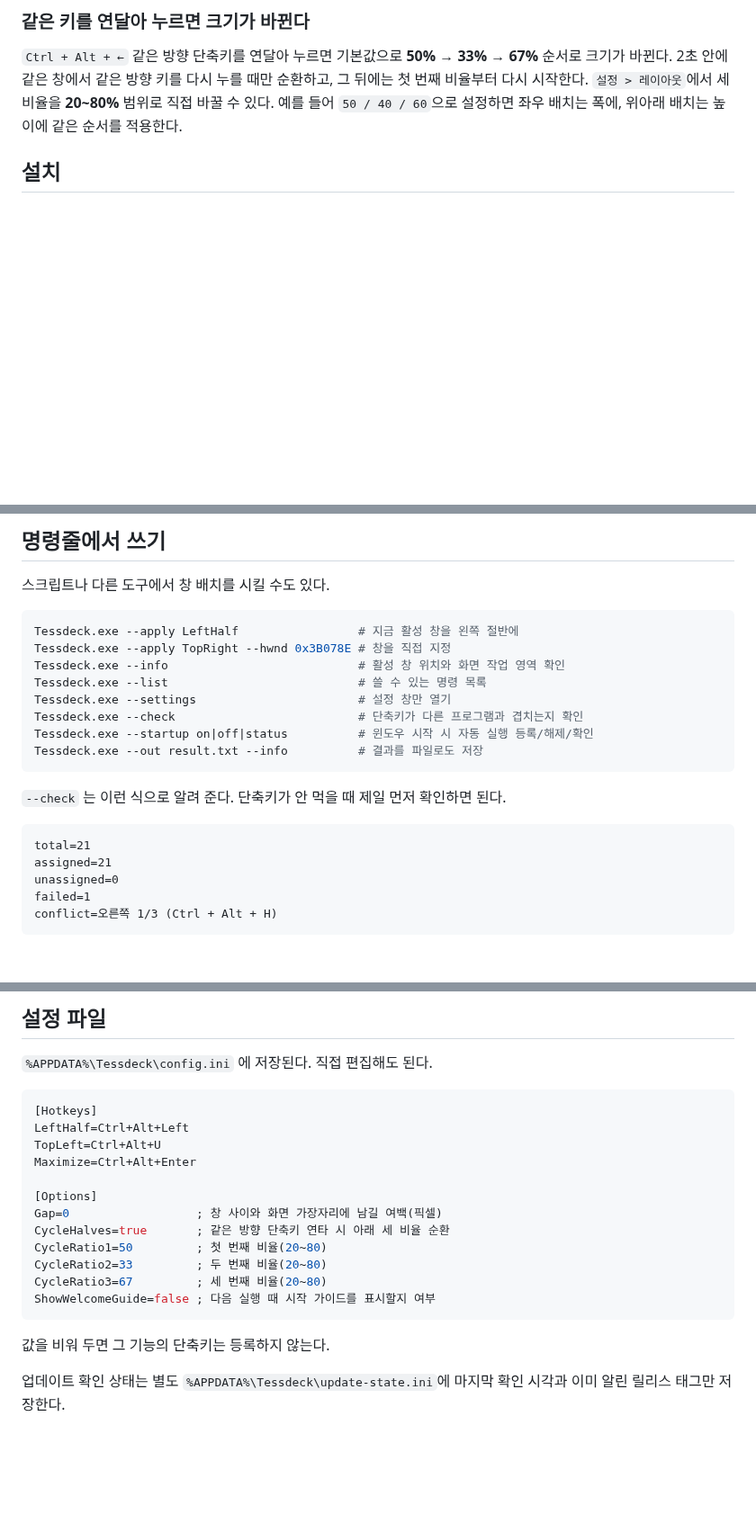
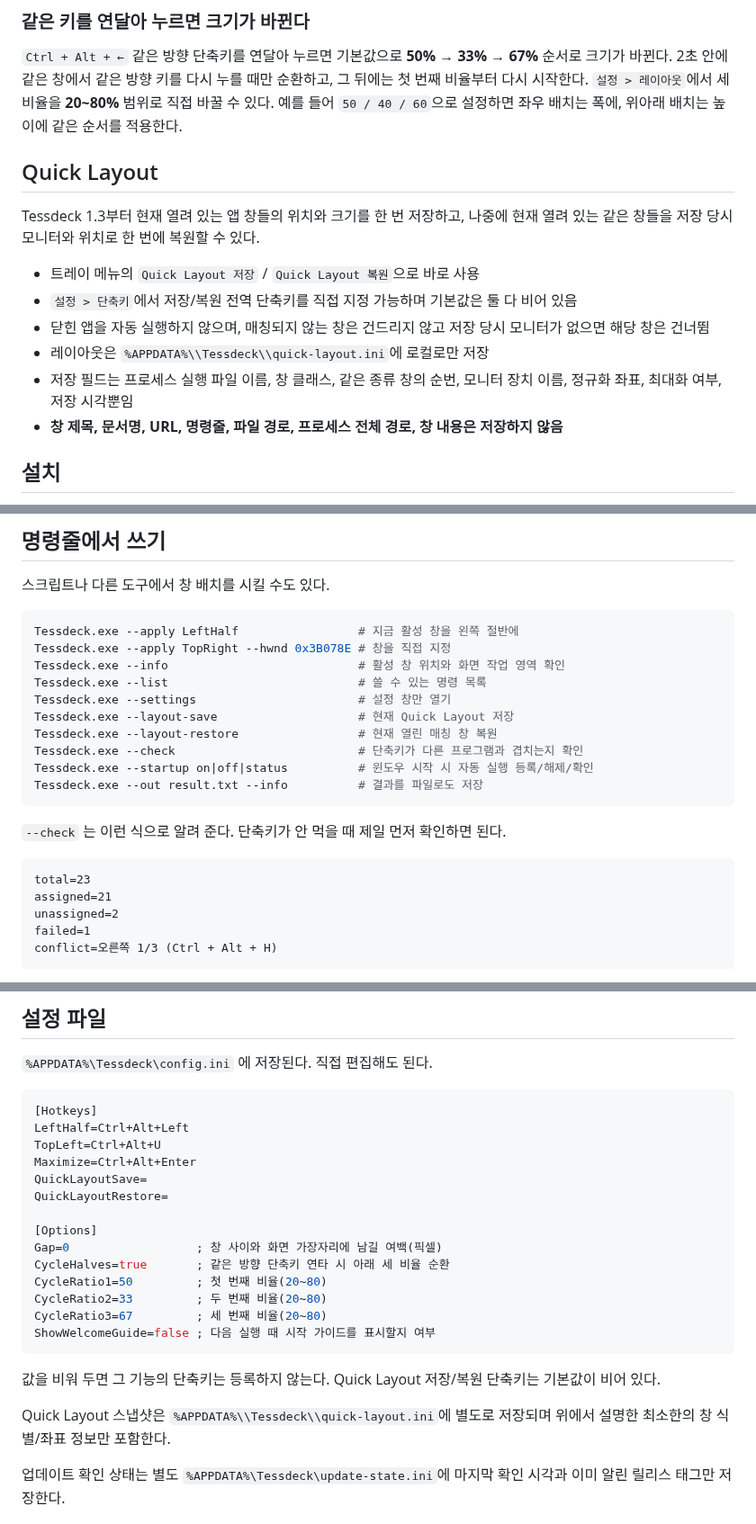
Before and after one commit to Eben-Builds/EbenTiler-for-Windows, a Markdown page: README.ko.md, 3 parts joined by grey strips. Shown at 90% size. Rendered like a GitHub page; blank space fills up the shorter version.

Commit message:
Quick Layout 사용법을 README에 추가

````diff
--- a/README.ko.md
+++ b/README.ko.md
@@ -46,6 +46,17 @@
 `Ctrl + Alt + ←` 같은 방향 단축키를 연달아 누르면 기본값으로 **50% → 33% → 67%** 순서로 크기가 바뀐다.
 2초 안에 같은 창에서 같은 방향 키를 다시 누를 때만 순환하고, 그 뒤에는 첫 번째 비율부터 다시 시작한다.
 `설정 > 레이아웃`에서 세 비율을 **20~80%** 범위로 직접 바꿀 수 있다. 예를 들어 `50 / 40 / 60`으로 설정하면 좌우 배치는 폭에, 위아래 배치는 높이에 같은 순서를 적용한다.
+
+## Quick Layout
+
+Tessdeck 1.3부터 현재 열려 있는 앱 창들의 위치와 크기를 한 번 저장하고, 나중에 현재 열려 있는 같은 창들을 저장 당시 모니터와 위치로 한 번에 복원할 수 있다.
+
+- 트레이 메뉴의 `Quick Layout 저장` / `Quick Layout 복원`으로 바로 사용
+- `설정 > 단축키`에서 저장/복원 전역 단축키를 직접 지정 가능하며 기본값은 둘 다 비어 있음
+- 닫힌 앱을 자동 실행하지 않으며, 매칭되지 않는 창은 건드리지 않고 저장 당시 모니터가 없으면 해당 창은 건너뜀
+- 레이아웃은 `%APPDATA%\\Tessdeck\\quick-layout.ini`에 로컬로만 저장
+- 저장 필드는 프로세스 실행 파일 이름, 창 클래스, 같은 종류 창의 순번, 모니터 장치 이름, 정규화 좌표, 최대화 여부, 저장 시각뿐임
+- **창 제목, 문서명, URL, 명령줄, 파일 경로, 프로세스 전체 경로, 창 내용은 저장하지 않음**
 
 ## 설치
 
@@ -134,6 +147,8 @@ Tessdeck.exe --apply TopRight --hwnd 0x3B078E # 창을 직접 지정
 Tessdeck.exe --info                           # 활성 창 위치와 화면 작업 영역 확인
 Tessdeck.exe --list                           # 쓸 수 있는 명령 목록
 Tessdeck.exe --settings                       # 설정 창만 열기
+Tessdeck.exe --layout-save                    # 현재 Quick Layout 저장
+Tessdeck.exe --layout-restore                 # 현재 열린 매칭 창 복원
 Tessdeck.exe --check                          # 단축키가 다른 프로그램과 겹치는지 확인
 Tessdeck.exe --startup on|off|status          # 윈도우 시작 시 자동 실행 등록/해제/확인
 Tessdeck.exe --out result.txt --info          # 결과를 파일로도 저장
@@ -142,9 +157,9 @@ Tessdeck.exe --out result.txt --info          # 결과를 파일로도 저장
 `--check` 는 이런 식으로 알려 준다. 단축키가 안 먹을 때 제일 먼저 확인하면 된다.
 
 ```text
-total=21
+total=23
 assigned=21
-unassigned=0
+unassigned=2
 failed=1
 conflict=오른쪽 1/3 (Ctrl + Alt + H)
 ```
@@ -185,6 +200,8 @@ powershell -ExecutionPolicy Bypass -File tools\make-appicon.ps1   # 아이콘
 LeftHalf=Ctrl+Alt+Left
 TopLeft=Ctrl+Alt+U
 Maximize=Ctrl+Alt+Enter
+QuickLayoutSave=
+QuickLayoutRestore=
 
 [Options]
 Gap=0                  ; 창 사이와 화면 가장자리에 남길 여백(픽셀)
@@ -195,7 +212,9 @@ CycleRatio3=67         ; 세 번째 비율(20~80)
 ShowWelcomeGuide=false ; 다음 실행 때 시작 가이드를 표시할지 여부
 ```
 
-값을 비워 두면 그 기능의 단축키는 등록하지 않는다.
+값을 비워 두면 그 기능의 단축키는 등록하지 않는다. Quick Layout 저장/복원 단축키는 기본값이 비어 있다.
+
+Quick Layout 스냅샷은 `%APPDATA%\\Tessdeck\\quick-layout.ini`에 별도로 저장되며 위에서 설명한 최소한의 창 식별/좌표 정보만 포함한다.
 
 업데이트 확인 상태는 별도 `%APPDATA%\Tessdeck\update-state.ini`에 마지막 확인 시각과 이미 알린 릴리스 태그만 저장한다.
 
````
Also changed, not shown: other parts of README.ko.md (+3 -1 lines).
